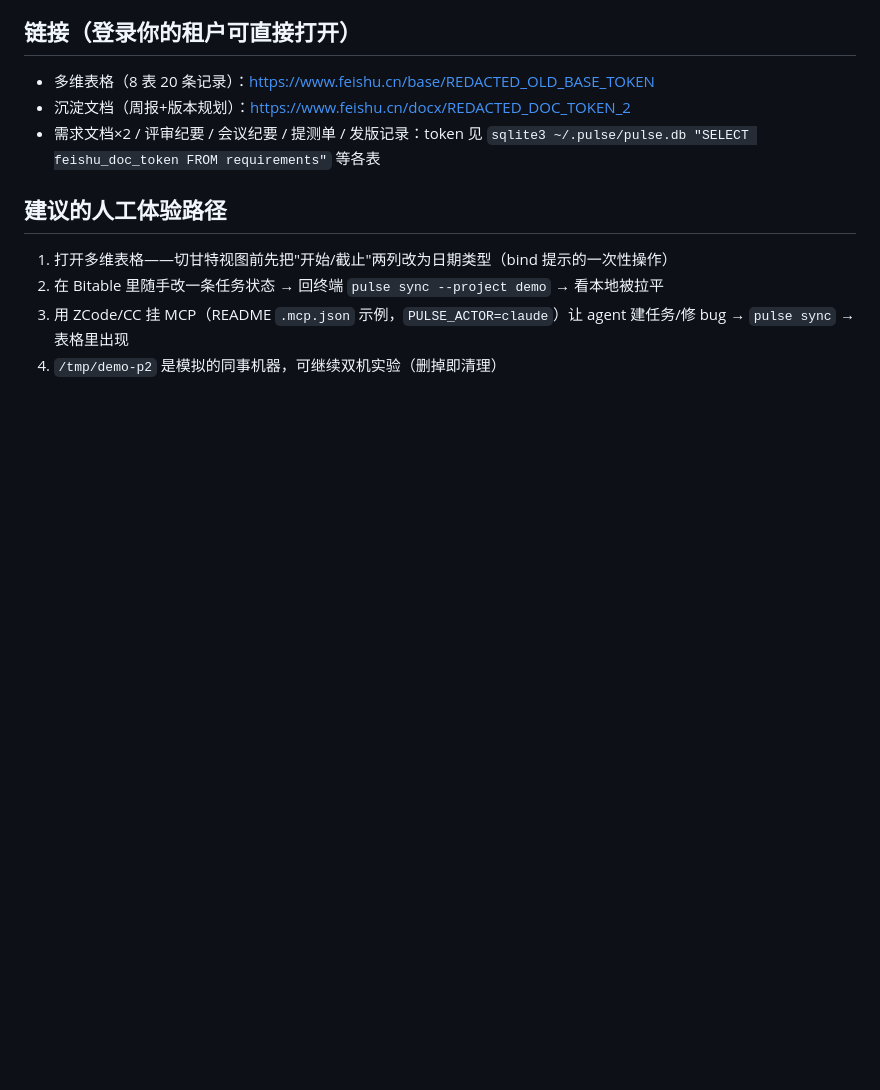
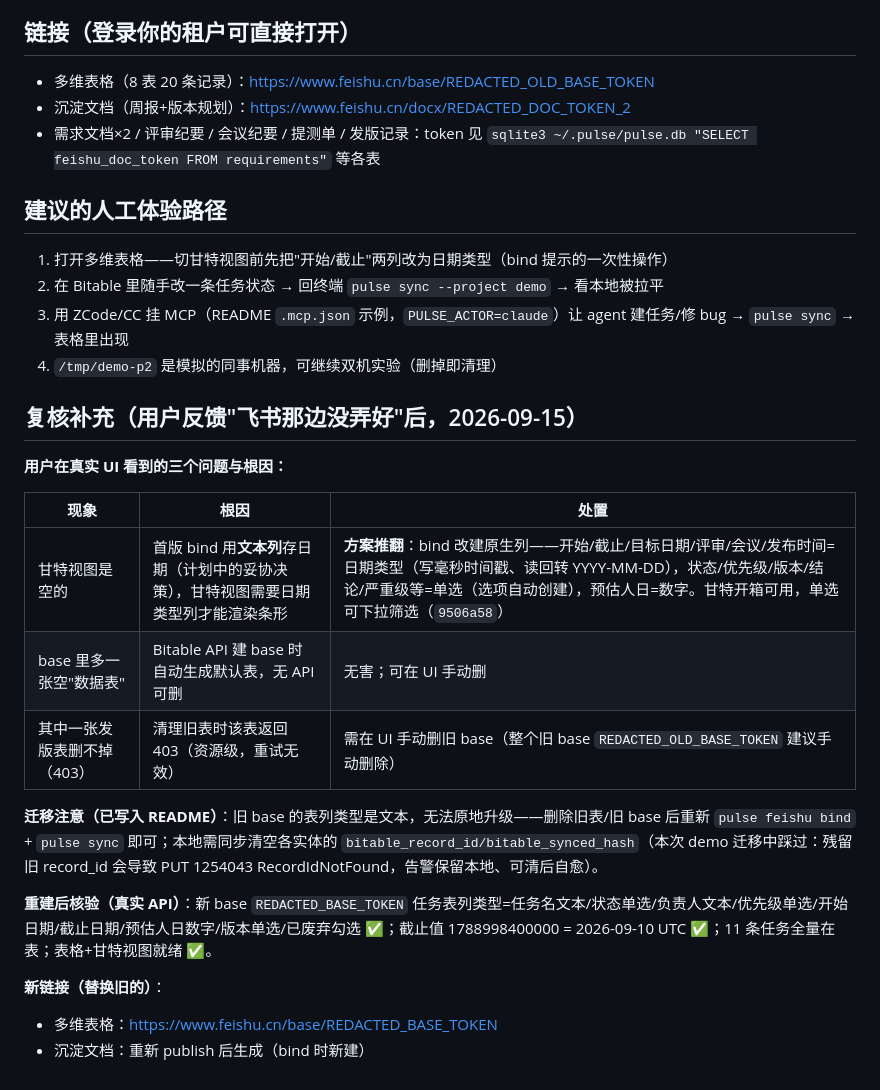
Before and after one commit to yi-nology/pulse, a Markdown page: docs/testing/2026-09-15-real-tenant-demo.md, the part around the change. Rendered like a GitHub page; blank space fills up the shorter version.

Commit message:
docs: real-tenant recheck — native column types replace text-date compromise

```diff
--- a/docs/testing/2026-09-15-real-tenant-demo.md
+++ b/docs/testing/2026-09-15-real-tenant-demo.md
@@ -44,3 +44,21 @@
 2. 在 Bitable 里随手改一条任务状态 → 回终端 `pulse sync --project demo` → 看本地被拉平
 3. 用 ZCode/CC 挂 MCP（README `.mcp.json` 示例，`PULSE_ACTOR=claude`）让 agent 建任务/修 bug → `pulse sync` → 表格里出现
 4. `/tmp/demo-p2` 是模拟的同事机器，可继续双机实验（删掉即清理）
+
+## 复核补充（用户反馈"飞书那边没弄好"后，2026-09-15）
+
+**用户在真实 UI 看到的三个问题与根因：**
+
+| 现象 | 根因 | 处置 |
+|---|---|---|
+| 甘特视图是空的 | 首版 bind 用**文本列**存日期（计划中的妥协决策），甘特视图需要日期类型列才能渲染条形 | **方案推翻**：bind 改建原生列——开始/截止/目标日期/评审/会议/发布时间=日期类型（写毫秒时间戳、读回转 YYYY-MM-DD），状态/优先级/版本/结论/严重级等=单选（选项自动创建），预估人日=数字。甘特开箱可用，单选可下拉筛选（`9506a58`） |
+| base 里多一张空"数据表" | Bitable API 建 base 时自动生成默认表，无 API 可删 | 无害；可在 UI 手动删 |
+| 其中一张发版表删不掉（403） | 清理旧表时该表返回 403（资源级，重试无效） | 需在 UI 手动删旧 base（整个旧 base `REDACTED_OLD_BASE_TOKEN` 建议手动删除） |
+
+**迁移注意（已写入 README）**：旧 base 的表列类型是文本，无法原地升级——删除旧表/旧 base 后重新 `pulse feishu bind` + `pulse sync` 即可；本地需同步清空各实体的 `bitable_record_id/bitable_synced_hash`（本次 demo 迁移中踩过：残留旧 record_id 会导致 PUT 1254043 RecordIdNotFound，告警保留本地、可清后自愈）。
+
+**重建后核验（真实 API）**：新 base `REDACTED_BASE_TOKEN` 任务表列类型=任务名文本/状态单选/负责人文本/优先级单选/开始日期/截止日期/预估人日数字/版本单选/已废弃勾选 ✅；截止值 1788998400000 = 2026-09-10 UTC ✅；11 条任务全量在表；表格+甘特视图就绪 ✅。
+
+**新链接（替换旧的）**：
+- 多维表格：https://www.feishu.cn/base/REDACTED_BASE_TOKEN
+- 沉淀文档：重新 publish 后生成（bind 时新建）
```
